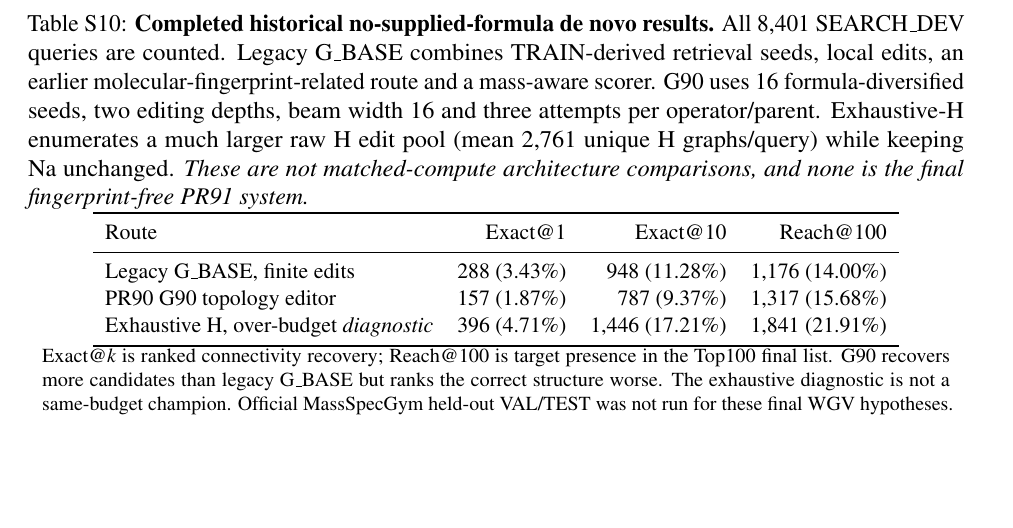
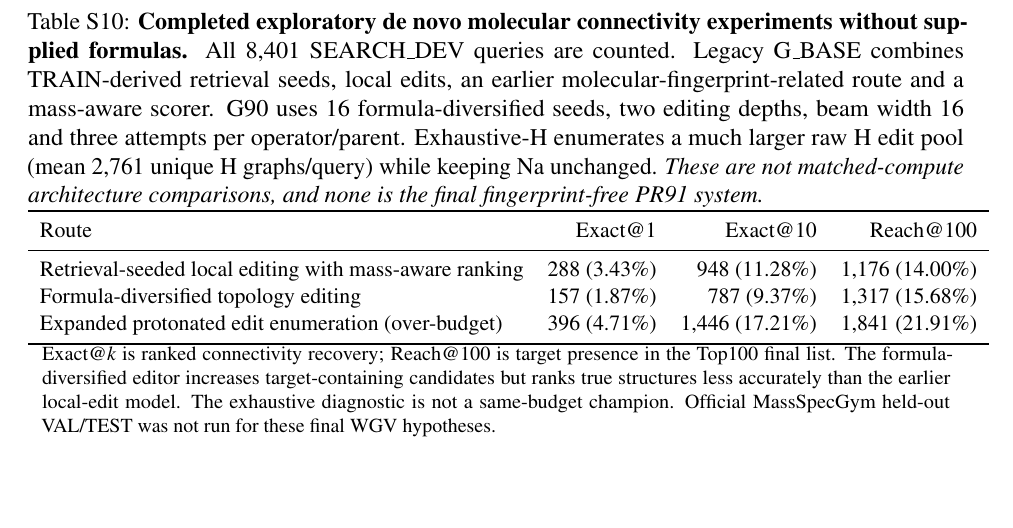
Before and after one commit to wangyu-sd/MS-paper, a LaTeX document (supplementary/Supplementary_Information.tex, which reads supplementary/MassSpecGym_Development_Results.tex): part of page 21 of 23, cut at the place of the change. Compiled offline with pdfLaTeX.

Commit message:
Describe generator variants by scientific construction and budget

```diff
--- a/supplementary/MassSpecGym_Development_Results.tex
+++ b/supplementary/MassSpecGym_Development_Results.tex
@@ -206,21 +206,21 @@ Conditional proposal reach given a correct-formula emitted candidate is 528/7,82
 % orbit-ms/docs/results/pr90_g90_full_search_dev_20261005.md
 \begin{table}[!htbp]
 \centering
-\caption{\textbf{Completed historical no-supplied-formula de novo results.} All 8,401 SEARCH\_DEV queries are counted. Legacy G\_BASE combines TRAIN-derived retrieval seeds, local edits, an earlier molecular-fingerprint-related route and a mass-aware scorer. G90 uses 16 formula-diversified seeds, two editing depths, beam width 16 and three attempts per operator/parent. Exhaustive-H enumerates a much larger raw H edit pool (mean 2,761 unique H graphs/query) while keeping Na unchanged. \emph{These are not matched-compute architecture comparisons, and none is the final fingerprint-free PR91 system.}}
+\caption{\textbf{Completed exploratory de novo molecular connectivity experiments without supplied formulas.} All 8,401 SEARCH\_DEV queries are counted. Legacy G\_BASE combines TRAIN-derived retrieval seeds, local edits, an earlier molecular-fingerprint-related route and a mass-aware scorer. G90 uses 16 formula-diversified seeds, two editing depths, beam width 16 and three attempts per operator/parent. Exhaustive-H enumerates a much larger raw H edit pool (mean 2,761 unique H graphs/query) while keeping Na unchanged. \emph{These are not matched-compute architecture comparisons, and none is the final fingerprint-free PR91 system.}}
 \label{tab:msdev_denovo}
 \small
 \begin{tabular}{lrrr}
 \toprule
 Route & Exact@1 & Exact@10 & Reach@100 \\
 \midrule
-Legacy G\_BASE, finite edits & 288 (3.43\%) & 948 (11.28\%) & 1,176 (14.00\%) \\
-PR90 G90 topology editor & 157 (1.87\%) & 787 (9.37\%) & 1,317 (15.68\%) \\
-Exhaustive H, over-budget \emph{diagnostic} & 396 (4.71\%) & 1,446 (17.21\%) & 1,841 (21.91\%) \\
+Retrieval-seeded local editing with mass-aware ranking & 288 (3.43\%) & 948 (11.28\%) & 1,176 (14.00\%) \\
+Formula-diversified topology editing & 157 (1.87\%) & 787 (9.37\%) & 1,317 (15.68\%) \\
+Expanded protonated edit enumeration (over-budget) & 396 (4.71\%) & 1,446 (17.21\%) & 1,841 (21.91\%) \\
 \bottomrule
 \end{tabular}
 \vspace{3pt}
 \begin{minipage}{0.97\linewidth}\footnotesize
-Exact@$k$ is ranked connectivity recovery; Reach@100 is target presence in the Top100 final list. G90 recovers more candidates than legacy G\_BASE but ranks the correct structure worse. The exhaustive diagnostic is not a same-budget champion. Official MassSpecGym held-out VAL/TEST was not run for these final WGV hypotheses.
+Exact@$k$ is ranked connectivity recovery; Reach@100 is target presence in the Top100 final list. The formula-diversified editor increases target-containing candidates but ranks true structures less accurately than the earlier local-edit model. The exhaustive diagnostic is not a same-budget champion. Official MassSpecGym held-out VAL/TEST was not run for these final WGV hypotheses.
 \end{minipage}
 \end{table}
 
```
